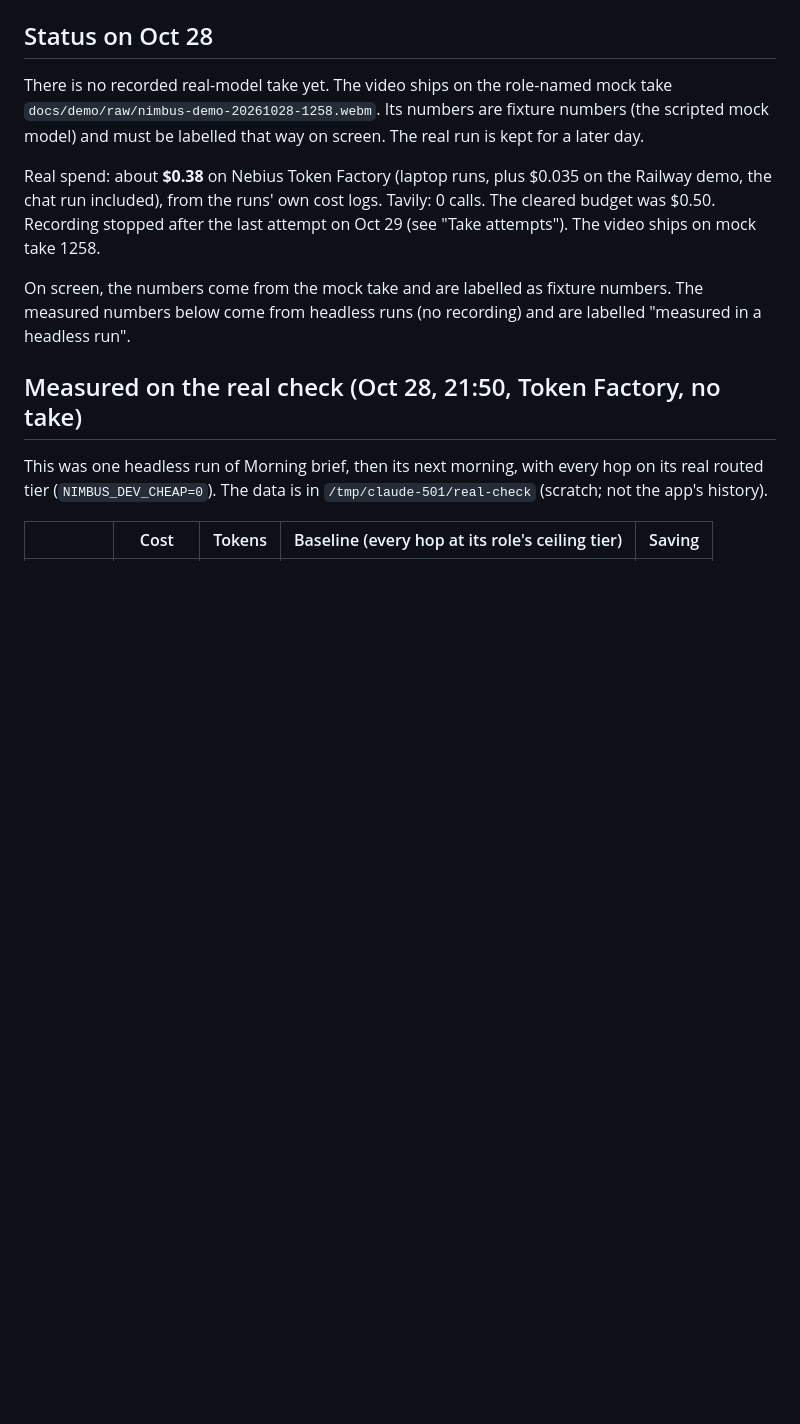
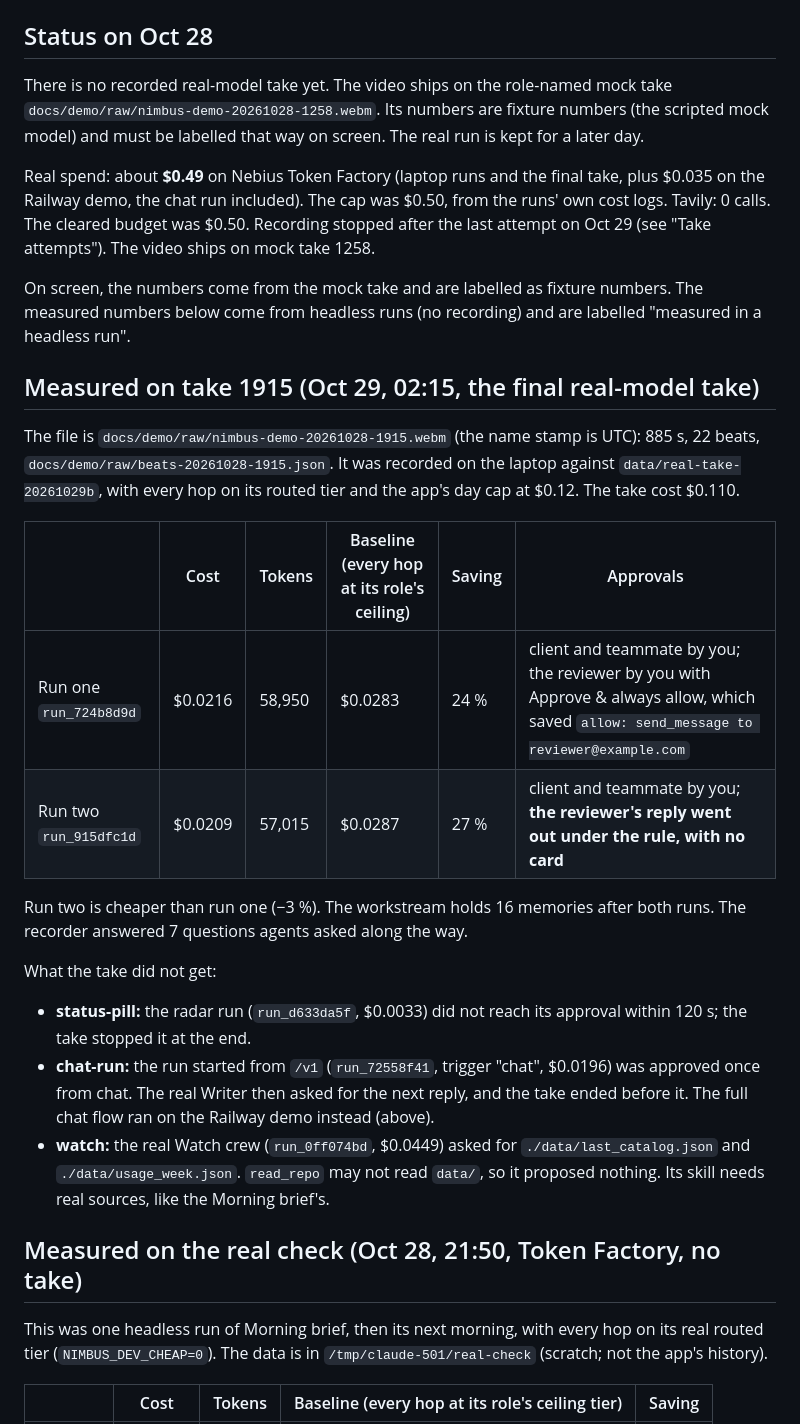
Before and after one commit to harrymove-ctrl/nimbus, a Markdown page: docs/video/RELEASE.md, the part around the change. Rendered like a GitHub page; blank space fills up the shorter version.

Commit message:
Record the final real-model take
Take 1915 ran the Morning brief twice on the real models: run one $0.0216
(58,950 tokens, 24 % below the all-ceiling baseline), run two $0.0209
(57,015 tokens, 27 %), the reviewer's reply out under the rule with no
card. The radar, chat and watch beats did not land; why is noted.

```diff
--- a/docs/video/RELEASE.md
+++ b/docs/video/RELEASE.md
@@ -8,9 +8,25 @@
 
 There is no recorded real-model take yet. The video ships on the role-named mock take `docs/demo/raw/nimbus-demo-20261028-1258.webm`. Its numbers are fixture numbers (the scripted mock model) and must be labelled that way on screen. The real run is kept for a later day.
 
-Real spend: about **$0.38** on Nebius Token Factory (laptop runs, plus $0.035 on the Railway demo, the chat run included), from the runs' own cost logs. Tavily: 0 calls. The cleared budget was $0.50. Recording stopped after the last attempt on Oct 29 (see "Take attempts"). The video ships on mock take 1258.
+Real spend: about **$0.49** on Nebius Token Factory (laptop runs and the final take, plus $0.035 on the Railway demo, the chat run included). The cap was $0.50, from the runs' own cost logs. Tavily: 0 calls. The cleared budget was $0.50. Recording stopped after the last attempt on Oct 29 (see "Take attempts"). The video ships on mock take 1258.
 
 On screen, the numbers come from the mock take and are labelled as fixture numbers. The measured numbers below come from headless runs (no recording) and are labelled "measured in a headless run".
+
+## Measured on take 1915 (Oct 29, 02:15, the final real-model take)
+
+The file is `docs/demo/raw/nimbus-demo-20261028-1915.webm` (the name stamp is UTC): 885 s, 22 beats, `docs/demo/raw/beats-20261028-1915.json`. It was recorded on the laptop against `data/real-take-20261029b`, with every hop on its routed tier and the app's day cap at $0.12. The take cost $0.110.
+
+| | Cost | Tokens | Baseline (every hop at its role's ceiling) | Saving | Approvals |
+|---|---|---|---|---|---|
+| Run one `run_724b8d9d` | $0.0216 | 58,950 | $0.0283 | 24 % | client and teammate by you; the reviewer by you with Approve & always allow, which saved `allow: send_message to reviewer@example.com` |
+| Run two `run_915dfc1d` | $0.0209 | 57,015 | $0.0287 | 27 % | client and teammate by you; **the reviewer's reply went out under the rule, with no card** |
+
+Run two is cheaper than run one (−3 %). The workstream holds 16 memories after both runs. The recorder answered 7 questions agents asked along the way.
+
+What the take did not get:
+- **status-pill:** the radar run (`run_d633da5f`, $0.0033) did not reach its approval within 120 s; the take stopped it at the end.
+- **chat-run:** the run started from `/v1` (`run_72558f41`, trigger "chat", $0.0196) was approved once from chat. The real Writer then asked for the next reply, and the take ended before it. The full chat flow ran on the Railway demo instead (above).
+- **watch:** the real Watch crew (`run_0ff074bd`, $0.0449) asked for `./data/last_catalog.json` and `./data/usage_week.json`. `read_repo` may not read `data/`, so it proposed nothing. Its skill needs real sources, like the Morning brief's.
 
 ## Measured on the real check (Oct 28, 21:50, Token Factory, no take)
 
```
